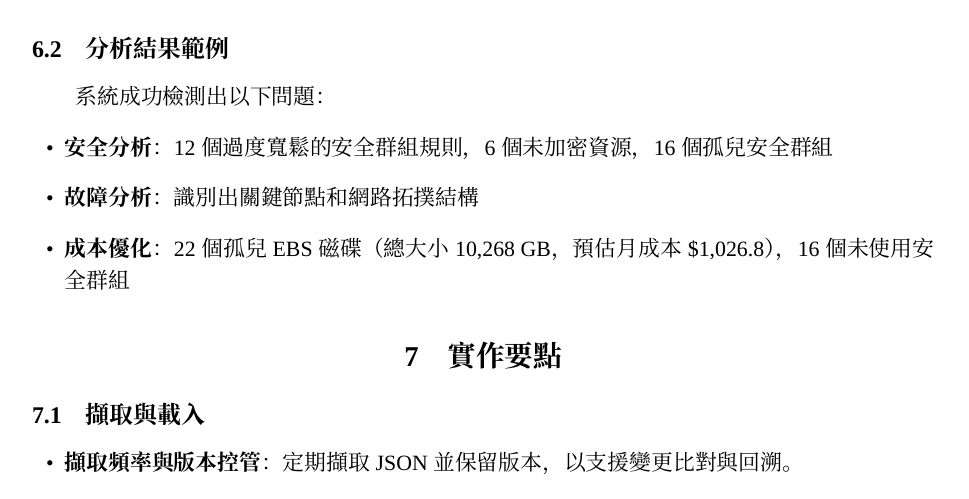
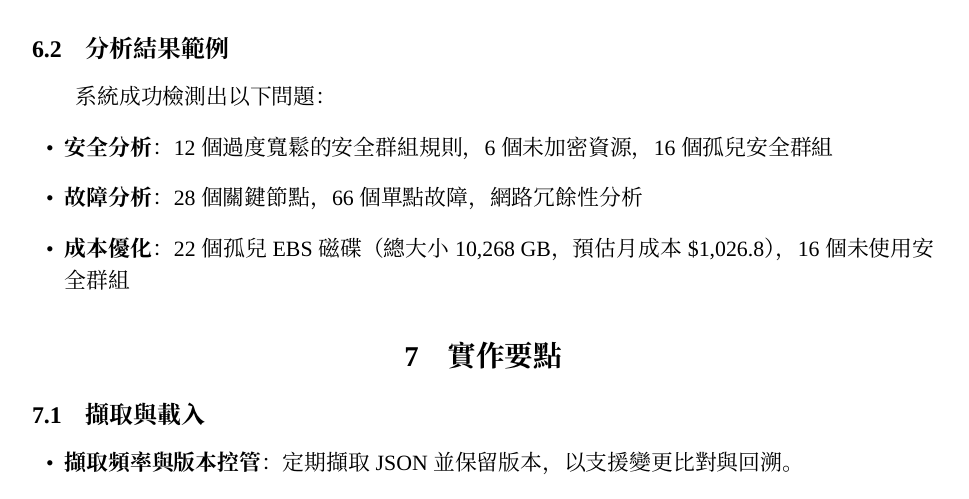
Before and after one commit to itsYoga/cloud-infra-analysis, a LaTeX document (Report/final_report.tex): part of page 6 of 7, cut so that both start at the same text. Compiled offline with XeLaTeX; a missing font is replaced by an installed copy or a similar font.

Commit message:
Update report with revised fault analysis data
Modified the fault analysis section in final_report.tex to include specific counts for critical nodes and single points of failure. Removed the synctex file and updated the PDF to reflect these changes.

```diff
--- a/Report/final_report.tex
+++ b/Report/final_report.tex
@@ -243,7 +243,7 @@ python main.py --mode dashboard --host 0.0.0.0 --port 8050
 系統成功檢測出以下問題：
 \begin{itemize}[leftmargin=1.5em]
     \item \textbf{安全分析}：12 個過度寬鬆的安全群組規則，6 個未加密資源，16 個孤兒安全群組
-    \item \textbf{故障分析}：識別出關鍵節點和網路拓撲結構
+    \item \textbf{故障分析}：28 個關鍵節點，66 個單點故障，網路冗餘性分析
     \item \textbf{成本優化}：22 個孤兒 EBS 磁碟（總大小 10,268 GB，預估月成本 \$1,026.8），16 個未使用安全群組
 \end{itemize}
 
```
Also changed, not shown: Report/final_report.pdf, 1 other file.
